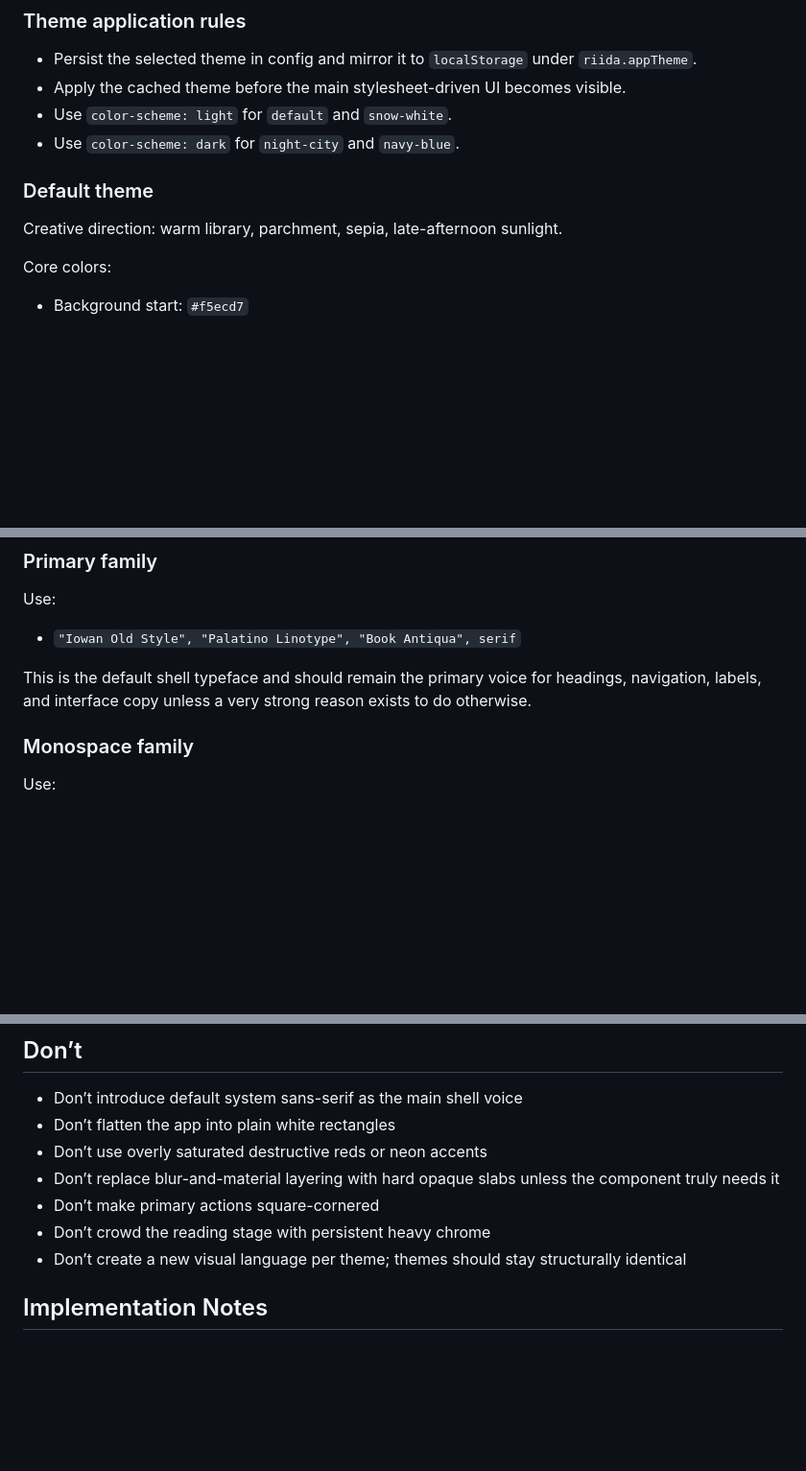
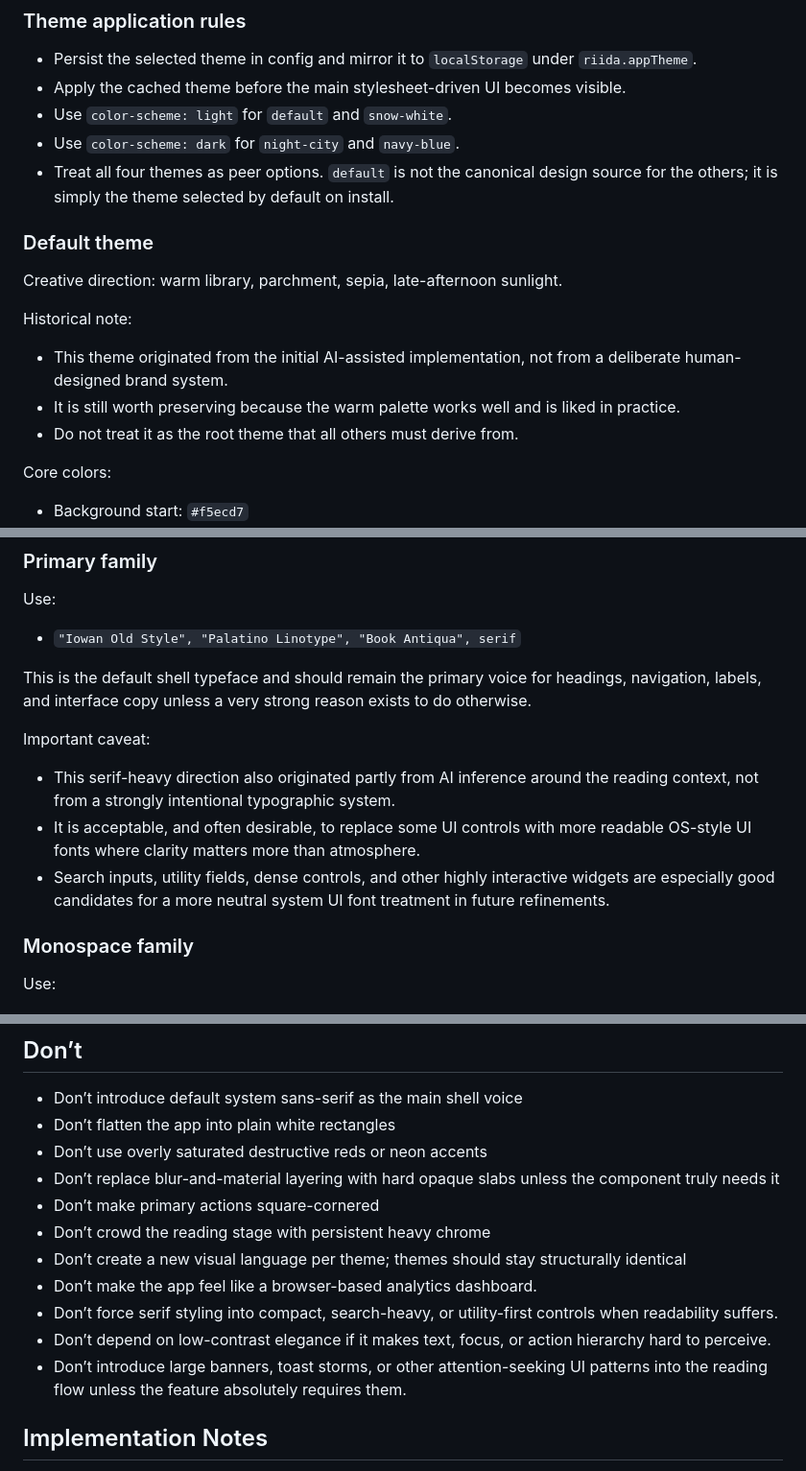
Before and after one commit to zonuexe/riida, a Markdown page: DESIGN.md, 3 parts joined by grey strips. Shown at 96% size. GitHub-like rendering; blank space fills up the shorter version.

```diff
--- a/DESIGN.md
+++ b/DESIGN.md
@@ -57,10 +69,17 @@ The app currently supports four themes. New UI should consume semantic theme rol
 - Apply the cached theme before the main stylesheet-driven UI becomes visible.
 - Use `color-scheme: light` for `default` and `snow-white`.
 - Use `color-scheme: dark` for `night-city` and `navy-blue`.
+- Treat all four themes as peer options. `default` is not the canonical design source for the others; it is simply the theme selected by default on install.
 
 ### Default theme
 
 Creative direction: warm library, parchment, sepia, late-afternoon sunlight.
+
+Historical note:
+
+- This theme originated from the initial AI-assisted implementation, not from a deliberate human-designed brand system.
+- It is still worth preserving because the warm palette works well and is liked in practice.
+- Do not treat it as the root theme that all others must derive from.
 
 Core colors:
 
@@ -161,6 +180,12 @@ Use:
 
 This is the default shell typeface and should remain the primary voice for headings, navigation, labels, and interface copy unless a very strong reason exists to do otherwise.
 
+Important caveat:
+
+- This serif-heavy direction also originated partly from AI inference around the reading context, not from a strongly intentional typographic system.
+- It is acceptable, and often desirable, to replace some UI controls with more readable OS-style UI fonts where clarity matters more than atmosphere.
+- Search inputs, utility fields, dense controls, and other highly interactive widgets are especially good candidates for a more neutral system UI font treatment in future refinements.
+
 ### Monospace family
 
 Use:
@@ -432,6 +483,10 @@ Pattern:
 - Don’t make primary actions square-cornered
 - Don’t crowd the reading stage with persistent heavy chrome
 - Don’t create a new visual language per theme; themes should stay structurally identical
+- Don’t make the app feel like a browser-based analytics dashboard.
+- Don’t force serif styling into compact, search-heavy, or utility-first controls when readability suffers.
+- Don’t depend on low-contrast elegance if it makes text, focus, or action hierarchy hard to perceive.
+- Don’t introduce large banners, toast storms, or other attention-seeking UI patterns into the reading flow unless the feature absolutely requires them.
 
 ## Implementation Notes
 
```
Also changed, not shown: other parts of DESIGN.md (+38 -0 lines).
